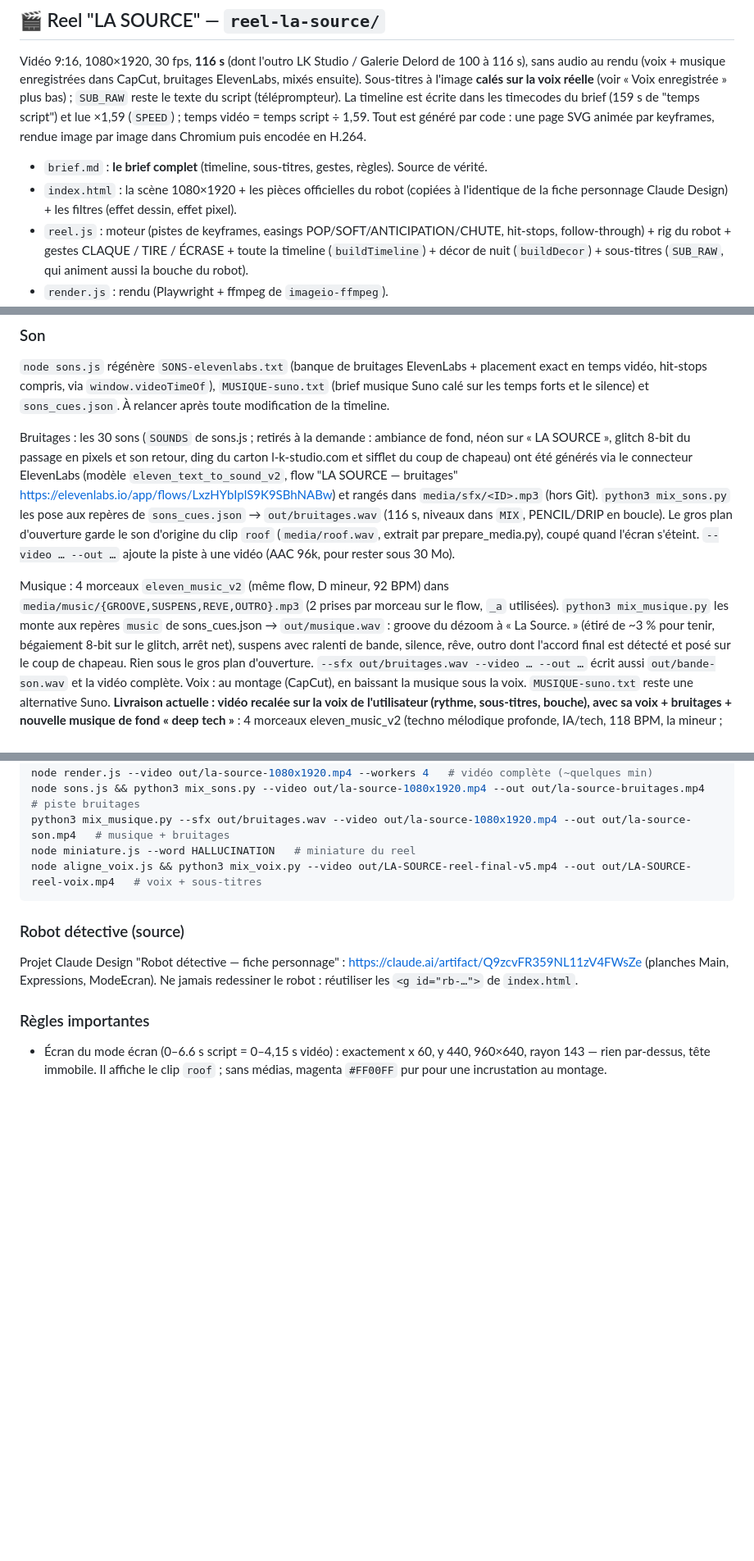
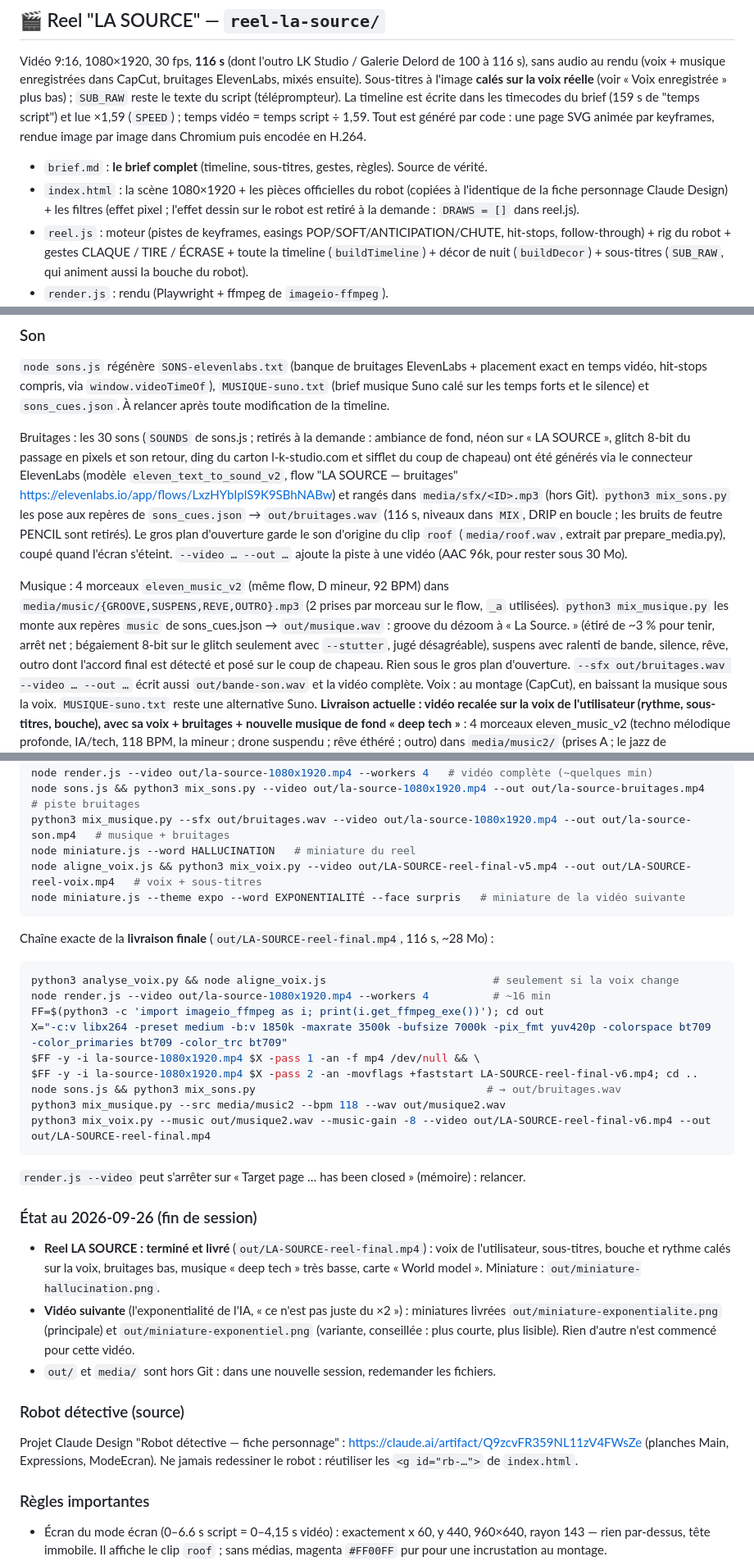
Before and after one commit to labriquehtt/carte-menu, a Markdown page: CLAUDE.md, 3 parts joined by grey strips. Shown at 82% size. Drawn GitHub-style; blank space fills up the shorter version.

Commit message:
CLAUDE.md : état de fin de session, chaîne exacte de la livraison finale
- Chaîne de rendu et d'encodage de LA-SOURCE-reel-final.mp4 (x264 deux
  passes 1850k, bruitages, musique deep tech, voix).
- État au 2026-09-26 : reel livré, miniatures de la vidéo suivante.
- Corrige les mentions périmées (effet dessin, feutre, bégaiement 8-bit).

Co-Authored-By: Claude Opus 5.5 <noreply@anthropic.com>
Claude-Session: https://claude.ai/code/session_01PX8Nh4zj24ALubweJvEdoD

````diff
--- a/CLAUDE.md
+++ b/CLAUDE.md
@@ -19,7 +19,8 @@ image par image dans Chromium puis encodée en H.264.
 
 - `brief.md` : **le brief complet** (timeline, sous-titres, gestes, règles). Source de vérité.
 - `index.html` : la scène 1080×1920 + les pièces officielles du robot (copiées à l'identique
-  de la fiche personnage Claude Design) + les filtres (effet dessin, effet pixel).
+  de la fiche personnage Claude Design) + les filtres (effet pixel ; l'effet dessin sur le robot
+  est retiré à la demande : `DRAWS = []` dans reel.js).
 - `reel.js` : moteur (pistes de keyframes, easings POP/SOFT/ANTICIPATION/CHUTE, hit-stops,
   follow-through) + rig du robot + gestes CLAQUE / TIRE / ÉCRASE + toute la timeline
   (`buildTimeline`) + décor de nuit (`buildDecor`) + sous-titres (`SUB_RAW`, qui animent
@@ -72,15 +73,15 @@ sifflet du coup de chapeau) ont été générés via le connecteur ElevenLabs (m
 `eleven_text_to_sound_v2`, flow "LA SOURCE — bruitages"
 https://elevenlabs.io/app/flows/LxzHYbIplS9K9SBhNABw) et rangés dans `media/sfx/<ID>.mp3`
 (hors Git). `python3 mix_sons.py` les pose aux repères de `sons_cues.json` → `out/bruitages.wav`
-(116 s, niveaux dans `MIX`, PENCIL/DRIP en boucle). Le gros plan d'ouverture garde le son
+(116 s, niveaux dans `MIX`, DRIP en boucle ; les bruits de feutre PENCIL sont retirés). Le gros plan d'ouverture garde le son
 d'origine du clip `roof` (`media/roof.wav`, extrait par prepare_media.py), coupé quand l'écran
 s'éteint. `--video … --out …` ajoute la piste à une vidéo (AAC 96k, pour rester sous 30 Mo).
 
 Musique : 4 morceaux `eleven_music_v2` (même flow, D mineur, 92 BPM) dans
 `media/music/{GROOVE,SUSPENS,REVE,OUTRO}.mp3` (2 prises par morceau sur le flow, `_a` utilisées).
 `python3 mix_musique.py` les monte aux repères `music` de sons_cues.json → `out/musique.wav` :
-groove du dézoom à « La Source. » (étiré de ~3 % pour tenir, bégaiement 8-bit sur le glitch,
-arrêt net), suspens avec ralenti de bande, silence, rêve, outro dont l'accord final est détecté
+groove du dézoom à « La Source. » (étiré de ~3 % pour tenir, arrêt net ; bégaiement 8-bit sur le
+glitch seulement avec `--stutter`, jugé désagréable), suspens avec ralenti de bande, silence, rêve, outro dont l'accord final est détecté
 et posé sur le coup de chapeau. Rien sous le gros plan d'ouverture. `--sfx out/bruitages.wav
 --video … --out …` écrit aussi `out/bande-son.wav` et la vidéo complète. Voix : au montage
 (CapCut), en baissant la musique sous la voix. `MUSIQUE-suno.txt` reste une alternative Suno.
@@ -154,7 +155,34 @@ node sons.js && python3 mix_sons.py --video out/la-source-1080x1920.mp4 --out ou
 python3 mix_musique.py --sfx out/bruitages.wav --video out/la-source-1080x1920.mp4 --out out/la-source-son.mp4   # musique + bruitages
 node miniature.js --word HALLUCINATION   # miniature du reel
 node aligne_voix.js && python3 mix_voix.py --video out/LA-SOURCE-reel-final-v5.mp4 --out out/LA-SOURCE-reel-voix.mp4   # voix + sous-titres
+node miniature.js --theme expo --word EXPONENTIALITÉ --face surpris   # miniature de la vidéo suivante
 ```
+
+Chaîne exacte de la **livraison finale** (`out/LA-SOURCE-reel-final.mp4`, 116 s, ~28 Mo) :
+
+```bash
+python3 analyse_voix.py && node aligne_voix.js                          # seulement si la voix change
+node render.js --video out/la-source-1080x1920.mp4 --workers 4          # ~16 min
+FF=$(python3 -c 'import imageio_ffmpeg as i; print(i.get_ffmpeg_exe())'); cd out
+X="-c:v libx264 -preset medium -b:v 1850k -maxrate 3500k -bufsize 7000k -pix_fmt yuv420p -colorspace bt709 -color_primaries bt709 -color_trc bt709"
+$FF -y -i la-source-1080x1920.mp4 $X -pass 1 -an -f mp4 /dev/null && \
+$FF -y -i la-source-1080x1920.mp4 $X -pass 2 -an -movflags +faststart LA-SOURCE-reel-final-v6.mp4; cd ..
+node sons.js && python3 mix_sons.py                                    # → out/bruitages.wav
+python3 mix_musique.py --src media/music2 --bpm 118 --wav out/musique2.wav
+python3 mix_voix.py --music out/musique2.wav --music-gain -8 --video out/LA-SOURCE-reel-final-v6.mp4 --out out/LA-SOURCE-reel-final.mp4
+```
+
+`render.js --video` peut s'arrêter sur « Target page … has been closed » (mémoire) : relancer.
+
+### État au 2026-09-26 (fin de session)
+
+- **Reel LA SOURCE : terminé et livré** (`out/LA-SOURCE-reel-final.mp4`) : voix de l'utilisateur,
+  sous-titres, bouche et rythme calés sur la voix, bruitages bas, musique « deep tech » très basse,
+  carte « World model ». Miniature : `out/miniature-hallucination.png`.
+- **Vidéo suivante** (l'exponentialité de l'IA, « ce n'est pas juste du ×2 ») : miniatures livrées
+  `out/miniature-exponentialite.png` (principale) et `out/miniature-exponentiel.png` (variante,
+  conseillée : plus courte, plus lisible). Rien d'autre n'est commencé pour cette vidéo.
+- `out/` et `media/` sont hors Git : dans une nouvelle session, redemander les fichiers.
 
 ### Robot détective (source)
 
````
